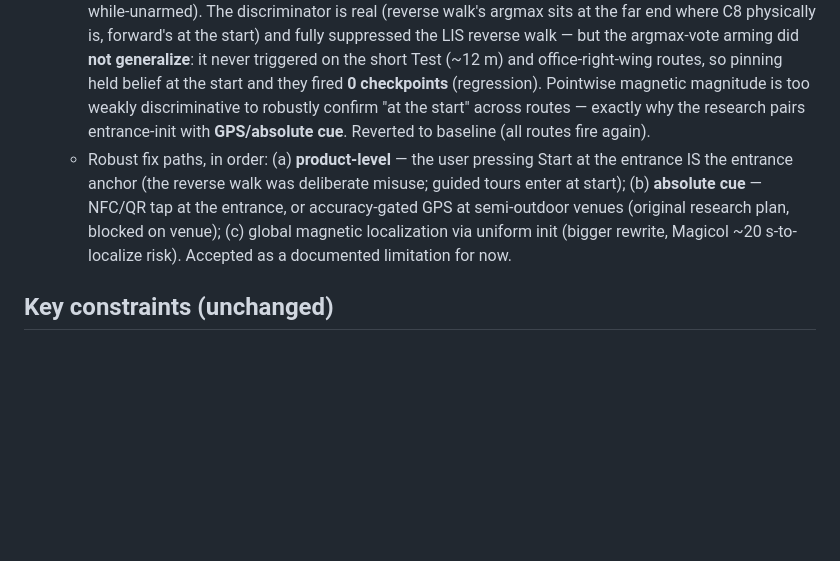
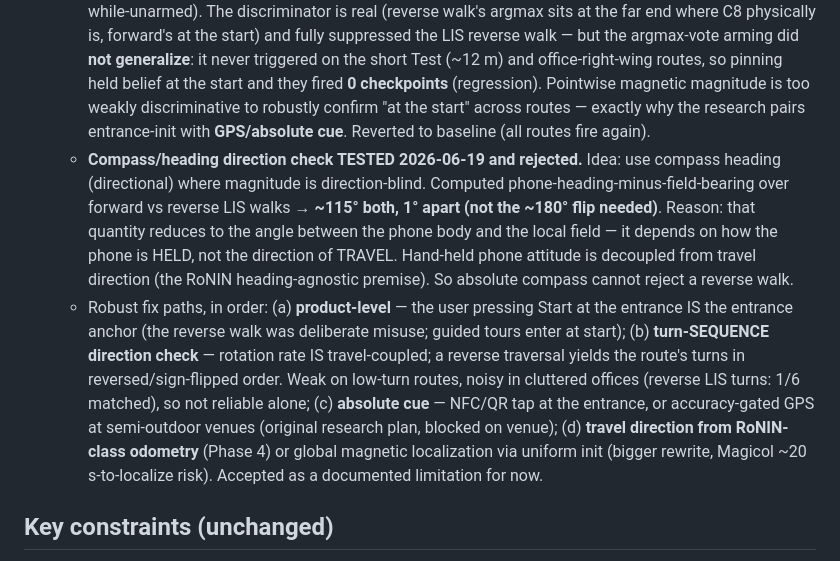
Before and after one commit to alpeshvas/head-in, a Markdown page: docs/STATUS.md, the part around the change. Drawn GitHub-style; blank space fills up the shorter version.

Commit message:
Record compass-heading direction-check test: rejected (hold != travel)
Tested phone-heading-vs-field as a forward/reverse discriminator on the
LIS walks: ~115 deg both directions, 1 deg apart, not the ~180 needed.
The quantity reduces to phone-body-to-field angle (depends on how the
phone is held, not travel direction) -- hand-held attitude is decoupled
from travel (RoNIN heading-agnostic premise). Documented with the
travel-coupled alternatives (turn-sequence direction check; RoNIN
odometry; absolute GPS/NFC cue).

Co-Authored-By: Claude Opus 4.8 <noreply@anthropic.com>

```diff
--- a/docs/STATUS.md
+++ b/docs/STATUS.md
@@ -88,7 +88,8 @@ Leave the Setup checkpoint list EMPTY to enter ad-hoc mode: during recording, ty
 
 - **No start/direction guard — a reverse or mid-route entry false-advances** (observed 2026-06-19, LIS trace `..._live_20260619-031803`). Walking the forward profile backward (C8→C1) still fired C1–C6: the filter initializes at bin 0 and `predictStep` only advances forward, so it marches on step count with P(OFF)≈0 while the magnitude-symmetric emission fails to veto the reversed traversal. Consistent with the directional-route design (forward/reverse are separate profiles) but the filter doesn't *reject* misuse, it silently tracks forward. Research-aligned fix: **entrance/start anchoring** (Phase-3 GPS/entrance init) — don't arm checkpoint firing until the start region is confidently matched.
   - **Magnetic-only entrance anchoring ATTEMPTED 2026-06-19 and REVERTED.** Built: arm checkpoint firing only after ≥2 early emission argmaxes land in the start region (+ rising-edge fire gate + pin-belief-while-unarmed). The discriminator is real (reverse walk's argmax sits at the far end where C8 physically is, forward's at the start) and fully suppressed the LIS reverse walk — but the argmax-vote arming did **not generalize**: it never triggered on the short Test (~12 m) and office-right-wing routes, so pinning held belief at the start and they fired **0 checkpoints** (regression). Pointwise magnetic magnitude is too weakly discriminative to robustly confirm "at the start" across routes — exactly why the research pairs entrance-init with **GPS/absolute cue**. Reverted to baseline (all routes fire again).
-  - Robust fix paths, in order: (a) **product-level** — the user pressing Start at the entrance IS the entrance anchor (the reverse walk was deliberate misuse; guided tours enter at start); (b) **absolute cue** — NFC/QR tap at the entrance, or accuracy-gated GPS at semi-outdoor venues (original research plan, blocked on venue); (c) global magnetic localization via uniform init (bigger rewrite, Magicol ~20 s-to-localize risk). Accepted as a documented limitation for now.
+  - **Compass/heading direction check TESTED 2026-06-19 and rejected.** Idea: use compass heading (directional) where magnitude is direction-blind. Computed phone-heading-minus-field-bearing over forward vs reverse LIS walks → **~115° both, 1° apart (not the ~180° flip needed)**. Reason: that quantity reduces to the angle between the phone body and the local field — it depends on how the phone is HELD, not the direction of TRAVEL. Hand-held phone attitude is decoupled from travel direction (the RoNIN heading-agnostic premise). So absolute compass cannot reject a reverse walk.
+  - Robust fix paths, in order: (a) **product-level** — the user pressing Start at the entrance IS the entrance anchor (the reverse walk was deliberate misuse; guided tours enter at start); (b) **turn-SEQUENCE direction check** — rotation rate IS travel-coupled; a reverse traversal yields the route's turns in reversed/sign-flipped order. Weak on low-turn routes, noisy in cluttered offices (reverse LIS turns: 1/6 matched), so not reliable alone; (c) **absolute cue** — NFC/QR tap at the entrance, or accuracy-gated GPS at semi-outdoor venues (original research plan, blocked on venue); (d) **travel direction from RoNIN-class odometry** (Phase 4) or global magnetic localization via uniform init (bigger rewrite, Magicol ~20 s-to-localize risk). Accepted as a documented limitation for now.
 
 ## Key constraints (unchanged)
 
```
